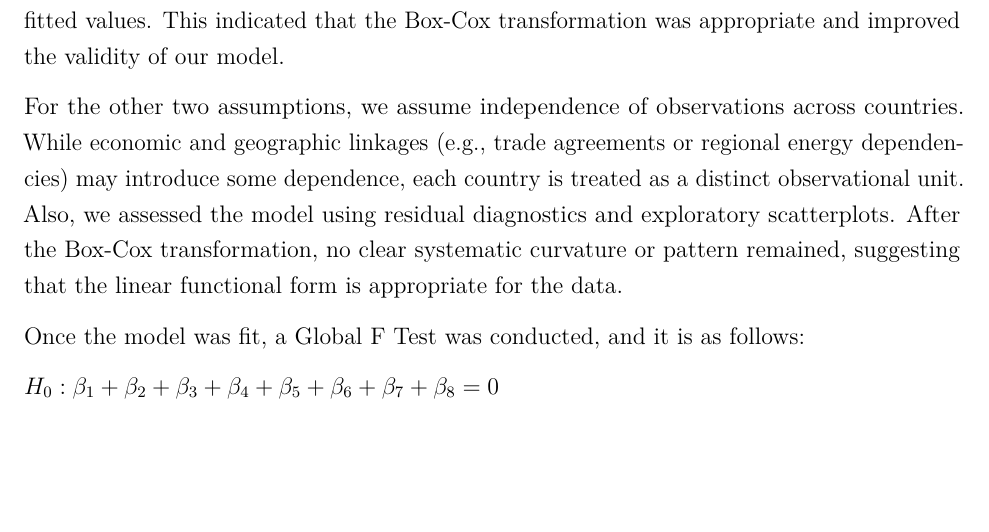
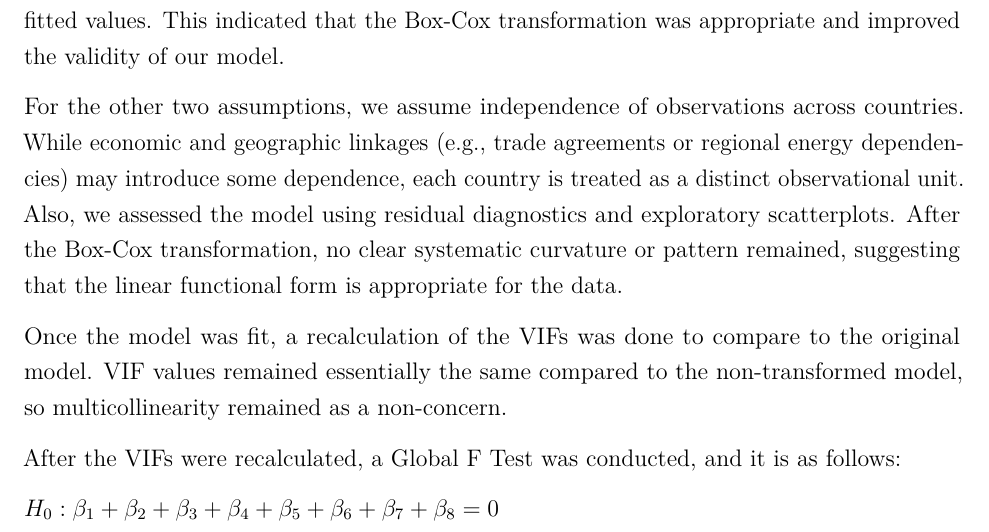
Before and after one commit to AaronNile/DELETEMOREDATA, an R Markdown document (EDAProposal.Rmd): part of page 4 of 30, cut so that both start at the same text, the shorter picture padded with empty space. Rendered offline with R 4.5, knitr and Pandoc, then LaTeX, with nearby package versions; common packages that the code uses without loading them are loaded.

Commit message:
Had to update VIF

```diff
--- a/EDAProposal.Rmd
+++ b/EDAProposal.Rmd
@@ -87,7 +87,9 @@ We then evaluated the assumptions of multiple linear regression using diagnostic
 
 For the other two assumptions, we assume independence of observations across countries. While economic and geographic linkages (e.g., trade agreements or regional energy dependencies) may introduce some dependence, each country is treated as a distinct observational unit. Also, we assessed the model using residual diagnostics and exploratory scatterplots. After the Box-Cox transformation, no clear systematic curvature or pattern remained, suggesting that the linear functional form is appropriate for the data.
 
-Once the model was fit, a Global F Test was conducted, and it is as follows:
+Once the model was fit, a recalculation of the VIFs was done to compare to the original model. VIF values remained essentially the same compared to the non-transformed model, so multicollinearity remained as a non-concern.
+
+After the VIFs were recalculated, a Global F Test was conducted, and it is as follows:
 
 $H_0: \beta_1 + \beta_2 + \beta_3 + \beta_4 + \beta_5 + \beta_6 + \beta_7 + \beta_8 = 0$
 
```
Also changed, not shown: EDAProposal.Rmd (1 more changed lines).
